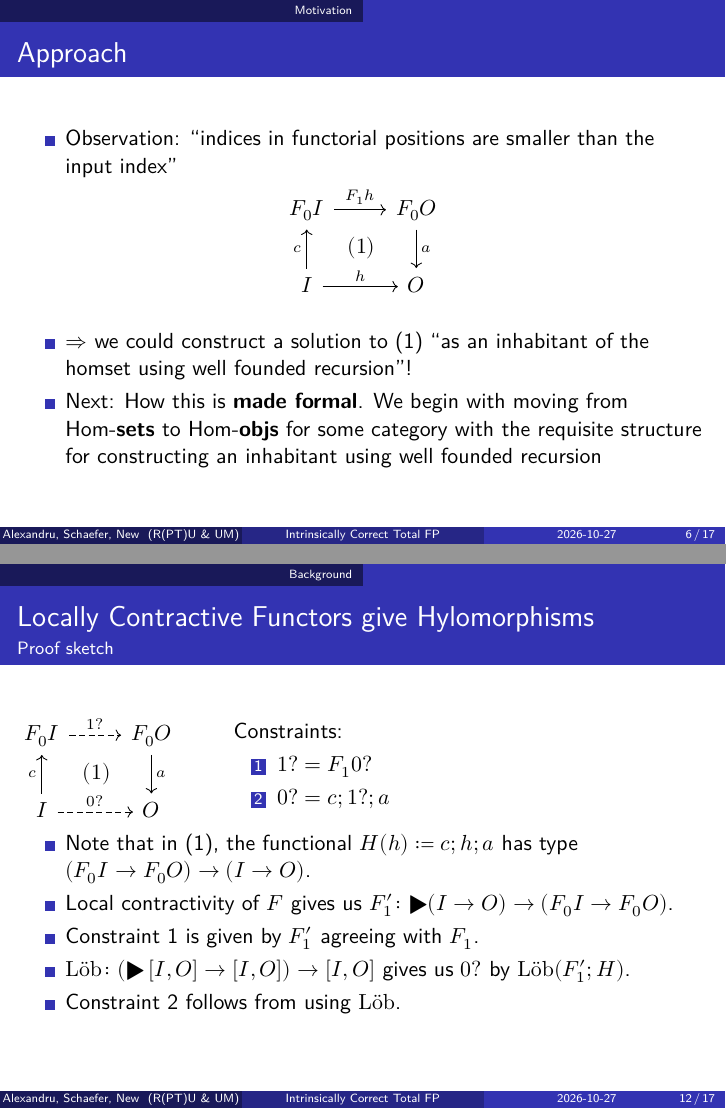
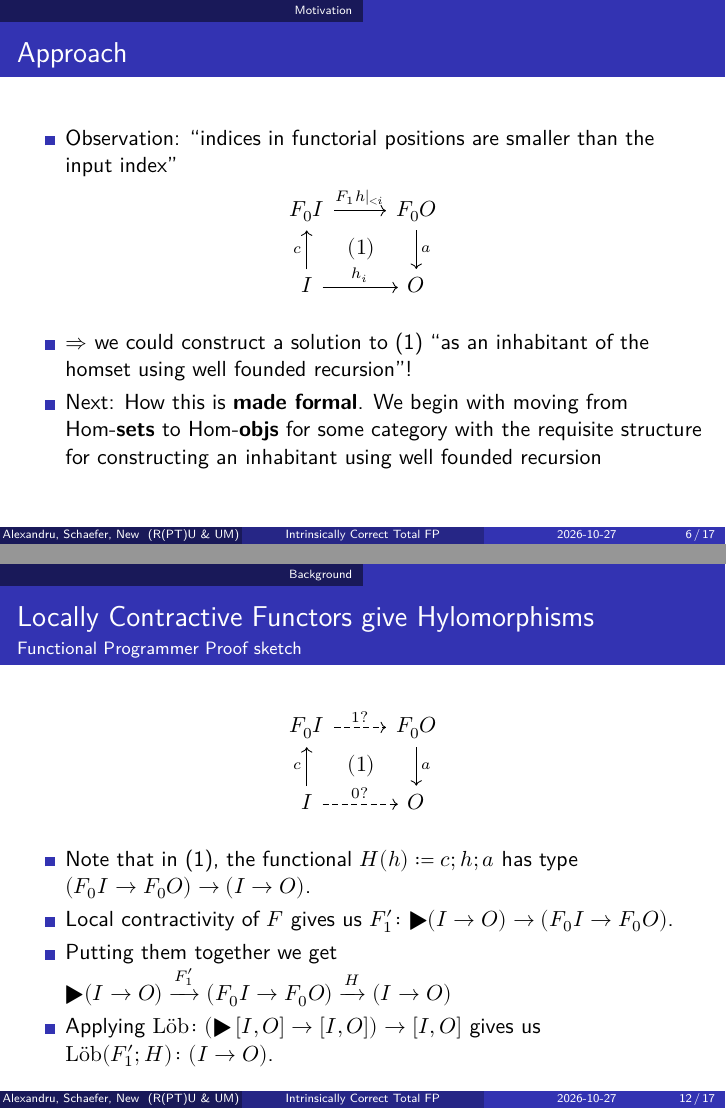
Before and after one commit to cxandru/relating-wellfounded-to-locally-contractive-functors, LaTeX slides (dutchcats/talk.tex): pages 6 and 12 of 17, joined at a grey line. Compiled offline with XeLaTeX.

Commit message:
version for talk

```diff
--- a/dutchcats/talk.tex
+++ b/dutchcats/talk.tex
@@ -274,8 +274,8 @@ I \arrow[u,"c"] \arrow[r,"h"] &  O
   \end{itemize}
   \begin{equation*}
 \begin{tikzcd}
-F_0I \arrow[r, "F_1h"]\ar[phantom, start anchor=center, end anchor=center]{dr}[description]{(1)} & F_0O \arrow[d, "a"] \\
-I \arrow[u,"c"] \arrow[r,"h"] &  O
+F_0I \arrow[r, "F_1{h\mid_{<i}}"]\ar[phantom, start anchor=center, end anchor=center]{dr}[description]{(1)} & F_0O \arrow[d, "a"] \\
+I \arrow[u,"c"] \arrow[r,"h_i"] &  O
 \end{tikzcd}
   \end{equation*}
   \begin{itemize}
@@ -373,28 +373,18 @@ I \arrow[u,"c"] \arrow[r,"h"] &  O
 
 \begin{frame}[fragile]
   \frametitle{Locally Contractive Functors give Hylomorphisms}
-  \framesubtitle{Proof sketch} % Throw out 90% of the symbols
-  \begin{columns}
-\begin{column}[t]{.3\textwidth}
-\begin{tikzcd}
-F_0I \arrow[r,dashed,"1?"]\ar[phantom, start anchor=center, end anchor=center]{dr}[description]{(1)} & F_0O \arrow[d, "a"] \\
-I \arrow[u,"c"] \arrow[r,dashed,"0?"] &  O
-\end{tikzcd}
-\end{column}
-\begin{column}{.7\textwidth}
-  Constraints:
-  \begin{enumerate}
-  \item \(1? = F_1 0?\)
-  \item \(0? = c ; 1? ; a\)
-  \end{enumerate}
-\end{column}
-\end{columns}
+  \framesubtitle{Functional Programmer Proof sketch} % Throw out 90% of the symbols
+    \begin{equation*}
+      \begin{tikzcd}
+        F_0I \arrow[r,dashed,"1?"]\ar[phantom, start anchor=center, end anchor=center]{dr}[description]{(1)} & F_0O \arrow[d, "a"] \\
+        I \arrow[u,"c"] \arrow[r,dashed,"0?"] &  O
+      \end{tikzcd}
+    \end{equation*}
 \begin{itemize}
 \item Note that in \eqref{eq:square}, the functional \(H(h) ≔ c ; h ; a\) has type \((F_0 I → F_0 O) → (I → O)\).
 \item Local contractivity of \(F\) gives us \(F_1' \colon ▸ (I → O) → (F_0I → F_0O) \).
-\item Constraint 1 is given by \(F_1'\) agreeing with \(F_1\).
-\item \(\mathrm{Löb} \colon (▸ \ihom{I}{O} → \ihom{I}{O}) → \ihom{I}{O}\) gives us \(0?\) by \(\mathrm{Löb} (F_1' ; H)\).
-\item Constraint 2 follows from using \(\mathrm{Löb}\).
+\item Putting them together we get \(▸ (I → O) \xrightarrow{F_1'} (F_0I → F_0O) \xrightarrow{H} (I → O) \)
+\item Applying \(\mathrm{Löb} \colon (▸ \ihom{I}{O} → \ihom{I}{O}) → \ihom{I}{O}\) gives us \(\mathrm{Löb} (F_1' ; H) \colon (I → O)\).
 \end{itemize}
 \end{frame}
 
```
Also changed, not shown: dutchcats/talk.tex (4 more changed lines).
